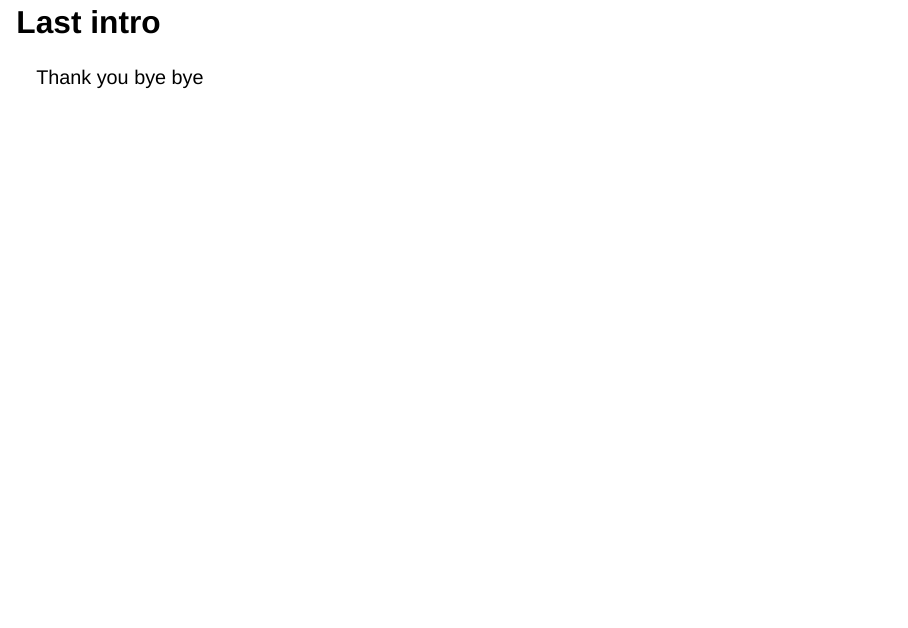
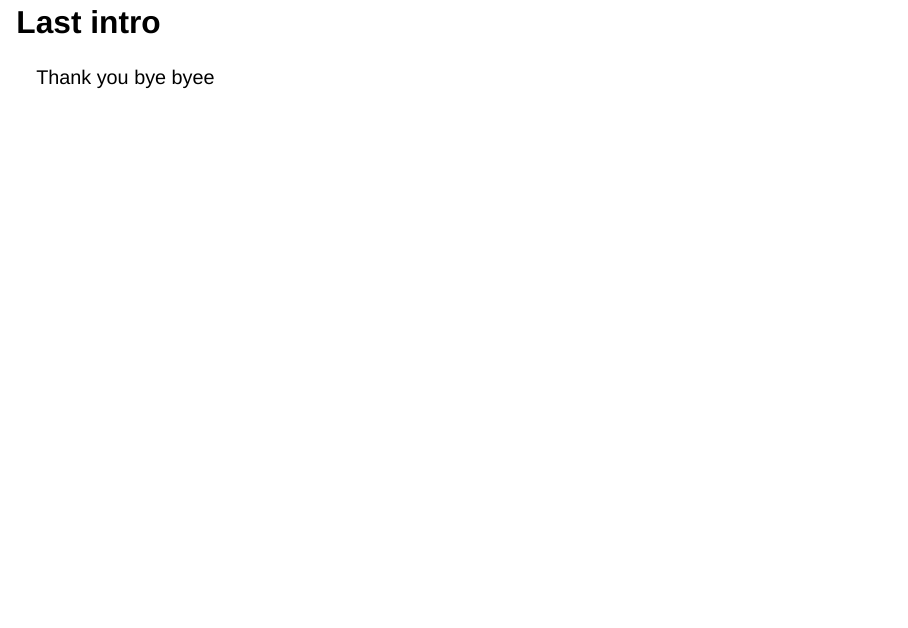
Before and after one commit to ashishmnd/presentation.github.io, a Quarto document (.github/workflows/presentation.qmd): page 4 of 4. Rendered offline with R 4.5, knitr and Pandoc in place of Quarto, with nearby package versions; drawn as Slidy slides in place of the format the file asks for.

```diff
--- a/.github/workflows/presentation.qmd
+++ b/.github/workflows/presentation.qmd
@@ -16,4 +16,4 @@
 ## Last intro
 
 Thank you
-bye bye
+bye byee
```
Also changed, not shown: .github/workflows/presentation.html.
